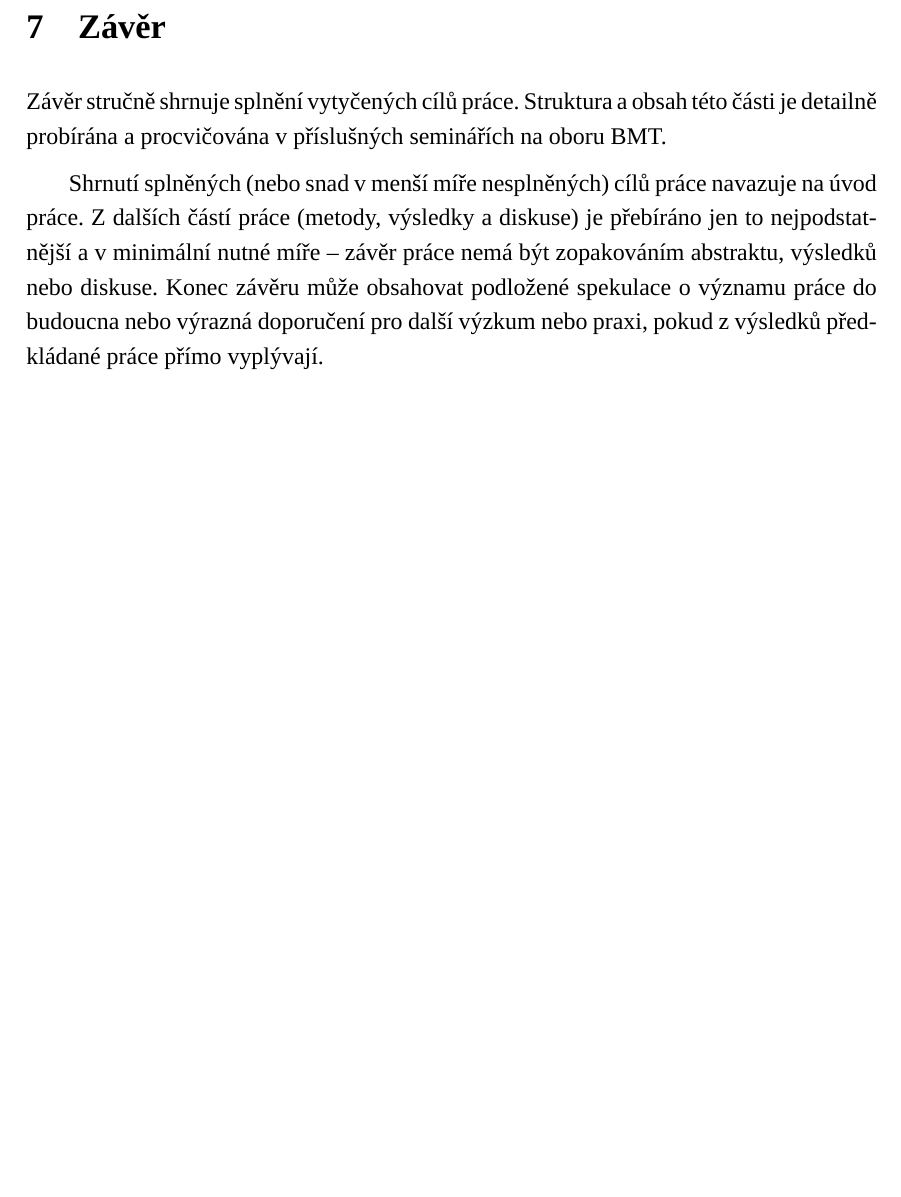
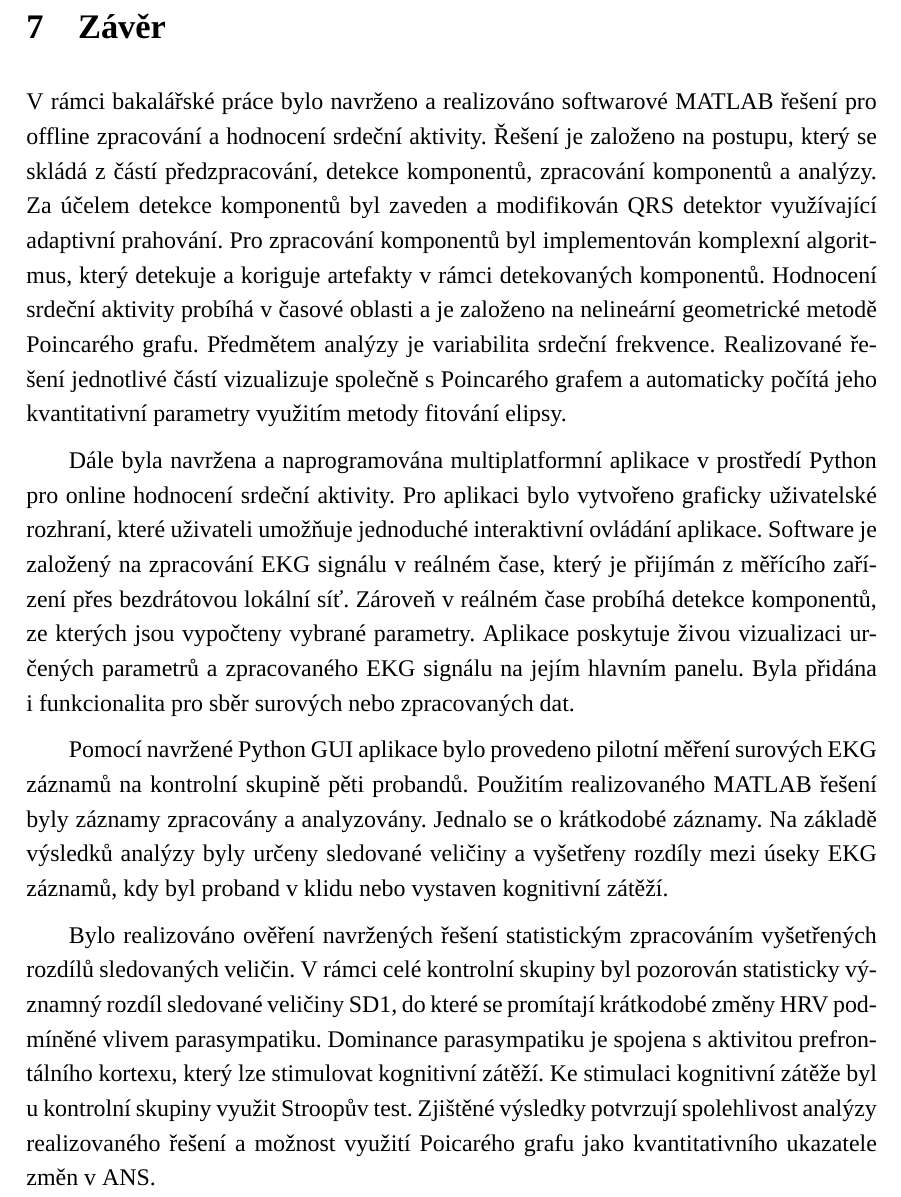
Before and after one commit to sokolmarek/bachelors-thesis, a LaTeX thesis (thesis.tex, which reads chapters/07_zaver.tex): part of page 65 of 79, cut so that both start at the same text, the shorter picture padded with empty space. Compiled offline with XeLaTeX; a missing font is replaced by an installed copy or a similar font.

Commit message:
Update 07_zaver.tex

```diff
--- a/chapters/07_zaver.tex
+++ b/chapters/07_zaver.tex
@@ -1,6 +1,36 @@
-Závěr stručně shrnuje splnění vytyčených cílů práce.
-Struktura a obsah této části je detailně probírána a procvičována v příslušných seminářích na oboru BMT.
+V rámci bakalářské práce bylo navrženo a realizováno softwarové MATLAB
+řešení pro offline zpracování a hodnocení srdeční aktivity. Řešení je založeno
+na postupu, který se skládá z částí předzpracování, detekce komponentů,
+zpracování komponentů a analýzy. Za účelem detekce komponentů byl zaveden a
+modifikován QRS detektor využívající adaptivní prahování. Pro zpracování
+komponentů byl implementován komplexní algoritmus, který detekuje a koriguje
+artefakty v rámci detekovaných komponentů. Hodnocení srdeční aktivity probíhá v
+časové oblasti a je založeno na nelineární geometrické metodě Poincarého grafu.
+Předmětem analýzy je variabilita srdeční frekvence. Realizované řešení
+jednotlivé částí vizualizuje společně s Poincarého grafem a automaticky počítá
+jeho kvantitativní parametry využitím metody fitování elipsy.
 
-Shrnutí splněných (nebo snad v menší míře nesplněných) cílů práce navazuje na úvod práce.
-Z dalších částí práce (metody, výsledky a diskuse) je přebíráno jen to nejpodstatnější a v minimální nutné míře – závěr práce nemá být zopakováním abstraktu, výsledků nebo diskuse.
-Konec závěru může obsahovat podložené spekulace o významu práce do budoucna nebo výrazná doporučení pro další výzkum nebo praxi, pokud z výsledků předkládané práce přímo vyplývají.
+Dále byla navržena a naprogramována multiplatformní aplikace v prostředí Python
+pro online hodnocení srdeční aktivity. Pro aplikaci bylo vytvořeno graficky
+uživatelské rozhraní, které uživateli umožňuje jednoduché interaktivní ovládání
+aplikace. Software je založený na zpracování EKG signálu v reálném čase, který
+je přijímán z měřícího zařízení přes bezdrátovou lokální síť. Zároveň v reálném
+čase probíhá detekce komponentů, ze kterých jsou vypočteny vybrané parametry.
+Aplikace poskytuje živou vizualizaci určených parametrů a zpracovaného EKG
+signálu na jejím hlavním panelu. Byla přidána i funkcionalita pro sběr surových
+nebo zpracovaných dat.
+
+Pomocí navržené Python GUI aplikace bylo provedeno pilotní měření surových EKG
+záznamů na kontrolní skupině pěti probandů. Použitím realizovaného MATLAB řešení
+byly záznamy zpracovány a analyzovány. Jednalo se o krátkodobé záznamy. Na
+základě výsledků analýzy byly určeny sledované veličiny a vyšetřeny rozdíly mezi
+úseky EKG záznamů, kdy byl proband v klidu nebo vystaven kognitivní zátěží.
+
+Bylo realizováno ověření navržených řešení statistickým zpracováním vyšetřených
+rozdílů sledovaných veličin. V rámci celé kontrolní skupiny byl pozorován
+statisticky významný rozdíl sledované veličiny SD1, do které se promítají
+krátkodobé změny HRV podmíněné vlivem parasympatiku. Dominance parasympatiku je
+spojena s aktivitou prefrontálního kortexu, který lze stimulovat kognitivní
+zátěží. Ke stimulaci kognitivní zátěže byl u kontrolní skupiny využit Stroopův
+test. Zjištěné výsledky potvrzují spolehlivost analýzy realizovaného řešení a
+možnost využití Poicarého grafu jako kvantitativního ukazatele změn v ANS.
```
